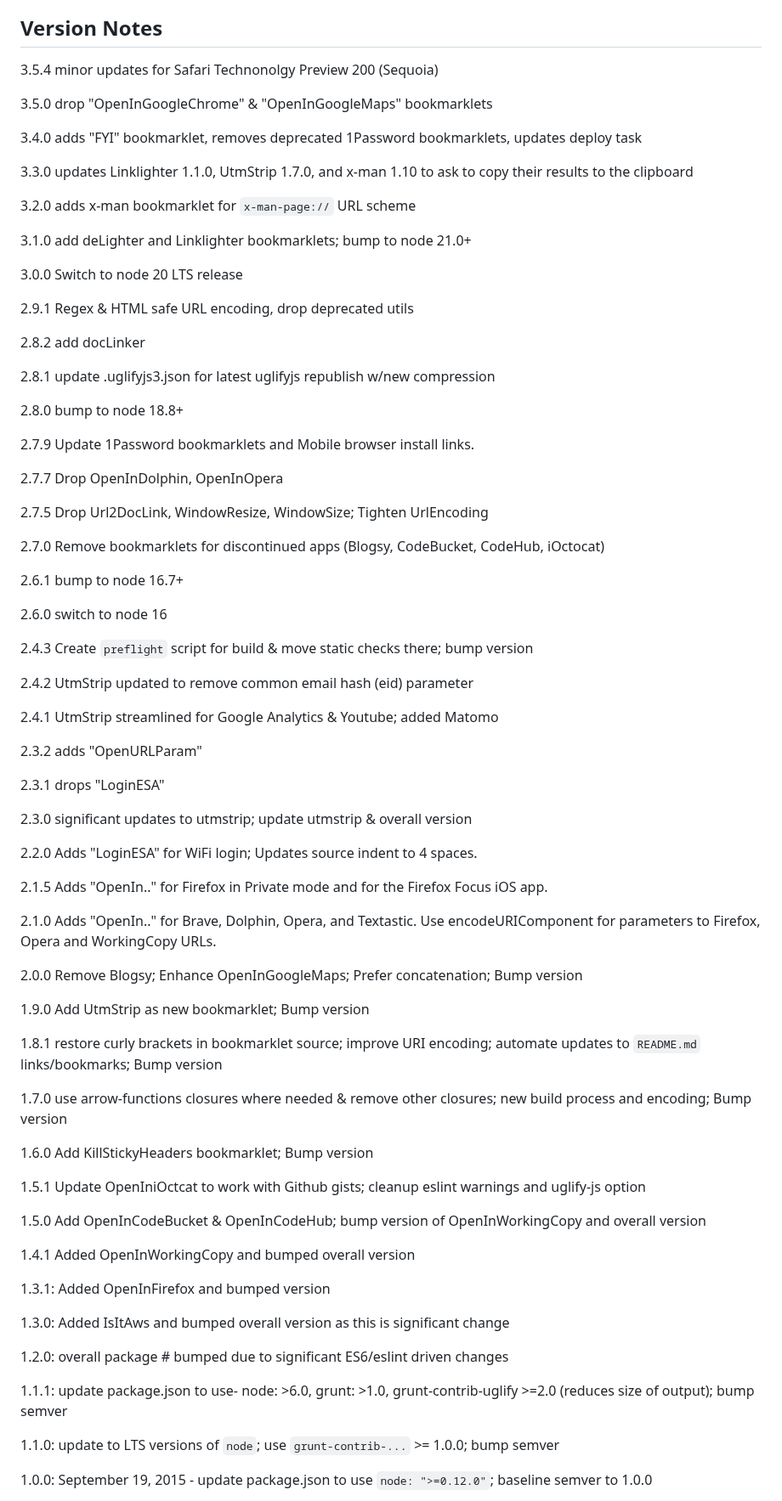
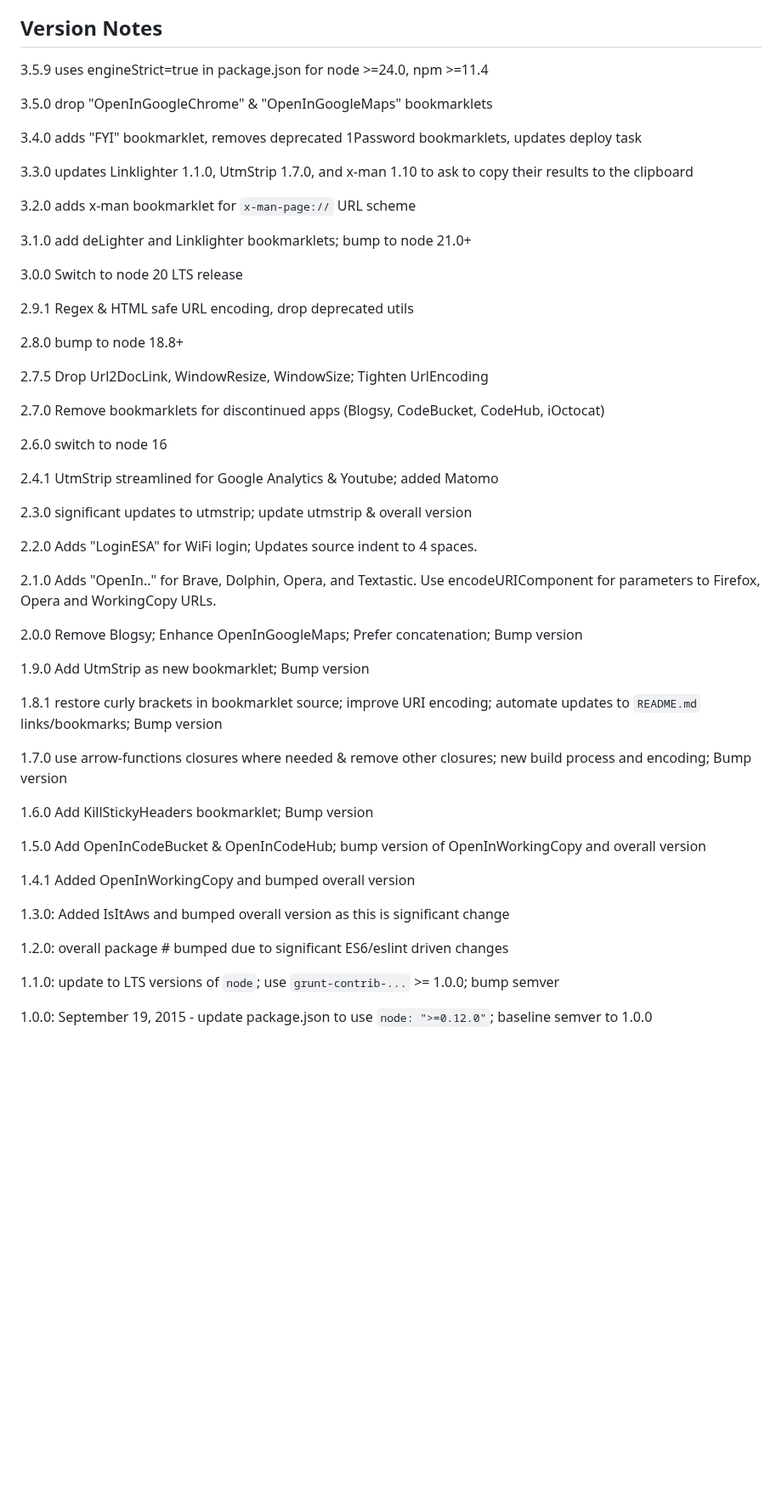
Before and after one commit to mobilemind/OpenInlets, a Markdown page: index.md, the part around one of its changes. Shown at 85% size. Drawn GitHub-style; blank space fills up the shorter version.

```diff
--- a/index.md
+++ b/index.md
@@ -230,7 +230,7 @@ using a URL protocol scheme.
 
 ## Version Notes
 
-3.5.4 minor updates for Safari Technonolgy Preview 200 (Sequoia)
+3.5.9 uses engineStrict=true in package.json for node >=24.0, npm >=11.4
 
 3.5.0 drop "OpenInGoogleChrome" & "OpenInGoogleMaps" bookmarklets
 
@@ -247,42 +247,20 @@ their results to the clipboard
 
 2.9.1 Regex & HTML safe URL encoding, drop deprecated utils
 
-2.8.2 add docLinker
-
-2.8.1 update .uglifyjs3.json for latest uglifyjs republish w/new compression
-
 2.8.0 bump to node 18.8+
-
-2.7.9 Update 1Password bookmarklets and Mobile browser install links.
-
-2.7.7 Drop OpenInDolphin, OpenInOpera
 
 2.7.5 Drop Url2DocLink, WindowResize, WindowSize; Tighten UrlEncoding
 
 2.7.0 Remove bookmarklets for discontinued apps (Blogsy, CodeBucket, CodeHub,
 iOctocat)
 
-2.6.1 bump to node 16.7+
-
 2.6.0 switch to node 16
 
-2.4.3 Create `preflight` script for build & move static checks there; bump
-version
-
-2.4.2 UtmStrip updated to remove common email hash (eid) parameter
-
 2.4.1 UtmStrip streamlined for Google Analytics & Youtube; added Matomo
-
-2.3.2 adds "OpenURLParam"
-
-2.3.1 drops "LoginESA"
 
 2.3.0  significant updates to utmstrip; update utmstrip & overall version
 
 2.2.0  Adds "LoginESA" for WiFi login; Updates source indent to 4 spaces.
-
-2.1.5  Adds "OpenIn.." for Firefox in Private mode and for the Firefox Focus
-iOS app.
 
 2.1.0  Adds "OpenIn.." for Brave, Dolphin, Opera, and Textastic. Use
 encodeURIComponent for parameters to Firefox, Opera and WorkingCopy URLs.
@@ -300,22 +278,14 @@ build process and encoding; Bump version
 
 1.6.0  Add KillStickyHeaders bookmarklet; Bump version
 
-1.5.1  Update OpenIniOctcat to work with Github gists; cleanup eslint warnings
-and uglify-js option
-
 1.5.0  Add OpenInCodeBucket & OpenInCodeHub; bump version of OpenInWorkingCopy
 and overall version
 
 1.4.1  Added OpenInWorkingCopy and bumped overall version
 
-1.3.1: Added OpenInFirefox and bumped version
-
 1.3.0: Added IsItAws and bumped overall version as this is significant change
 
 1.2.0: overall package # bumped due to significant ES6/eslint driven changes
-
-1.1.1: update package.json to use- node: >6.0, grunt: >1.0,
-grunt-contrib-uglify >=2.0 (reduces size of output); bump semver
 
 1.1.0: update to LTS versions of `node`; use `grunt-contrib-...` >= 1.0.0;
 bump semver
```
Also changed, not shown: other parts of index.md (+4 -12 lines).
